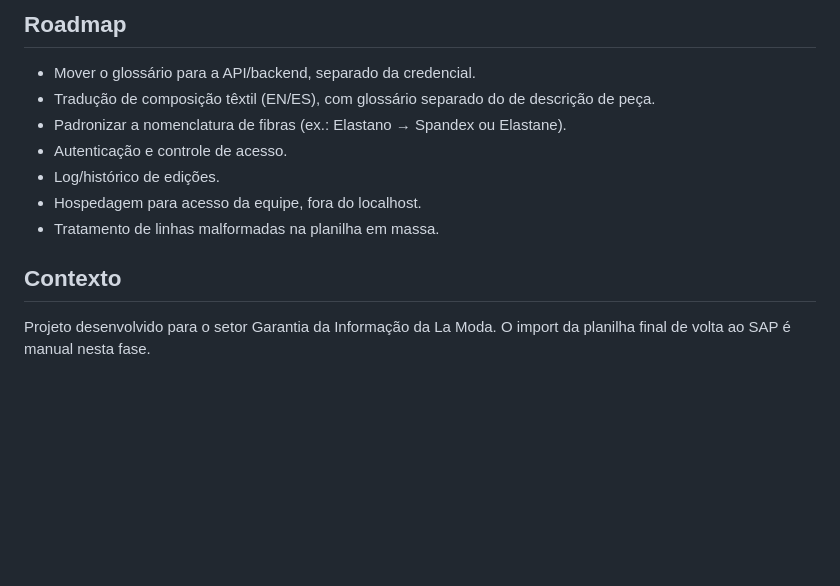
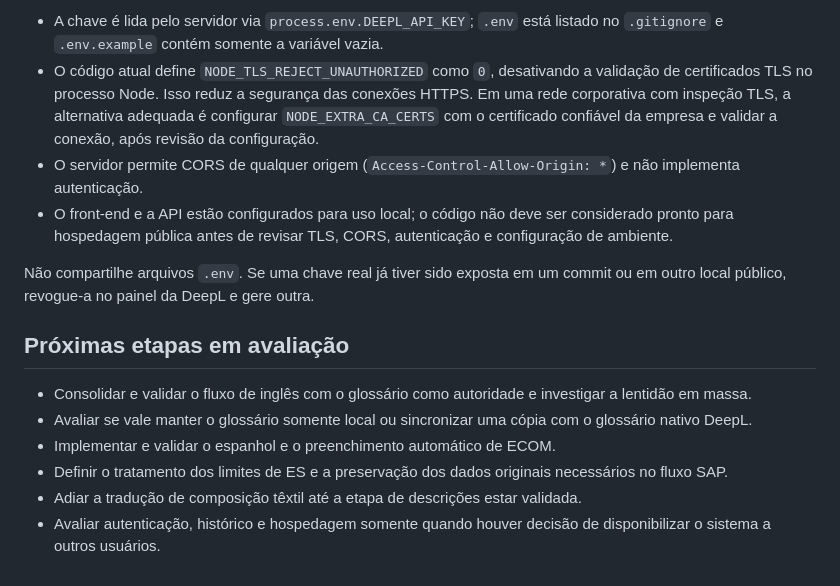
Before and after one commit to alexsanderantunesbarbosa/modalis, a Markdown page: README.md, the part around one of its changes. Drawn GitHub-style; blank space fills up the shorter version.

```diff
--- a/README.md
+++ b/README.md
@@ -108,14 +118,16 @@ modalis/
 
-## Roadmap
+- A chave é lida pelo servidor via `process.env.DEEPL_API_KEY`; `.env` está listado no `.gitignore` e `.env.example` contém somente a variável vazia.
+- O código atual define `NODE_TLS_REJECT_UNAUTHORIZED` como `0`, desativando a validação de certificados TLS no processo Node. Isso reduz a segurança das conexões HTTPS. Em uma rede corporativa com inspeção TLS, a alternativa adequada é configurar `NODE_EXTRA_CA_CERTS` com o certificado confiável da empresa e validar a conexão, após revisão da configuração.
+- O servidor permite CORS de qualquer origem (`Access-Control-Allow-Origin: *`) e não implementa autenticação.
+- O front-end e a API estão configurados para uso local; o código não deve ser considerado pronto para hospedagem pública antes de revisar TLS, CORS, autenticação e configuração de ambiente.
 
-- Mover o glossário para a API/backend, separado da credencial.
-- Tradução de composição têxtil (EN/ES), com glossário separado do de descrição de peça.
-- Padronizar a nomenclatura de fibras (ex.: Elastano → Spandex ou Elastane).
-- Autenticação e controle de acesso.
-- Log/histórico de edições.
-- Hospedagem para acesso da equipe, fora do localhost.
-- Tratamento de linhas malformadas na planilha em massa.
+Não compartilhe arquivos `.env`. Se uma chave real já tiver sido exposta em um commit ou em outro local público, revogue-a no painel da DeepL e gere outra.
 
-## Contexto
+## Próximas etapas em avaliação
 
-Projeto desenvolvido para o setor Garantia da Informação da La Moda. O import da planilha final de volta ao SAP é manual nesta fase.
+- Consolidar e validar o fluxo de inglês com o glossário como autoridade e investigar a lentidão em massa.
+- Avaliar se vale manter o glossário somente local ou sincronizar uma cópia com o glossário nativo DeepL.
+- Implementar e validar o espanhol e o preenchimento automático de ECOM.
+- Definir o tratamento dos limites de ES e a preservação dos dados originais necessários no fluxo SAP.
+- Adiar a tradução de composição têxtil até a etapa de descrições estar validada.
+- Avaliar autenticação, histórico e hospedagem somente quando houver decisão de disponibilizar o sistema a outros usuários.
```
Also changed, not shown: other parts of README.md (+76 -66 lines).
